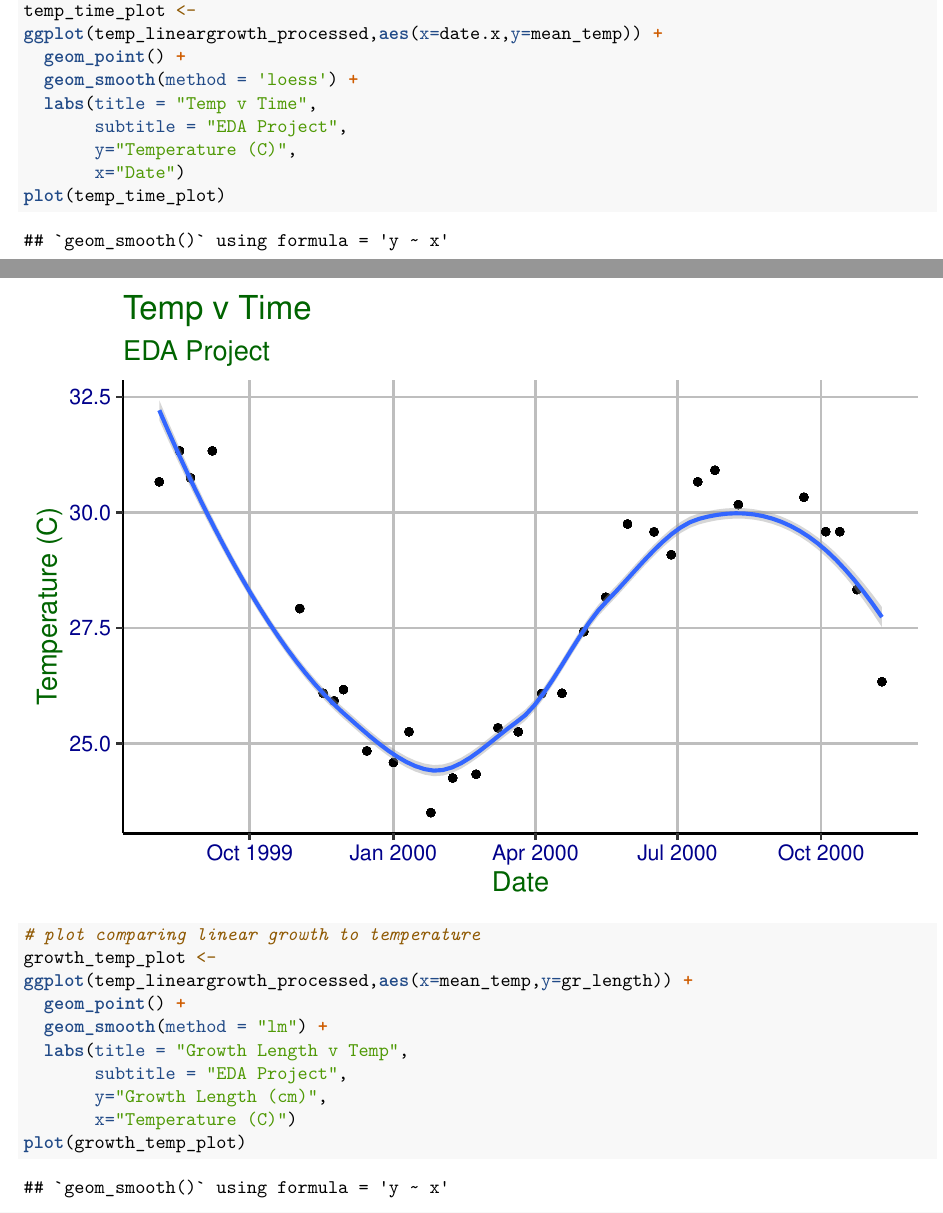
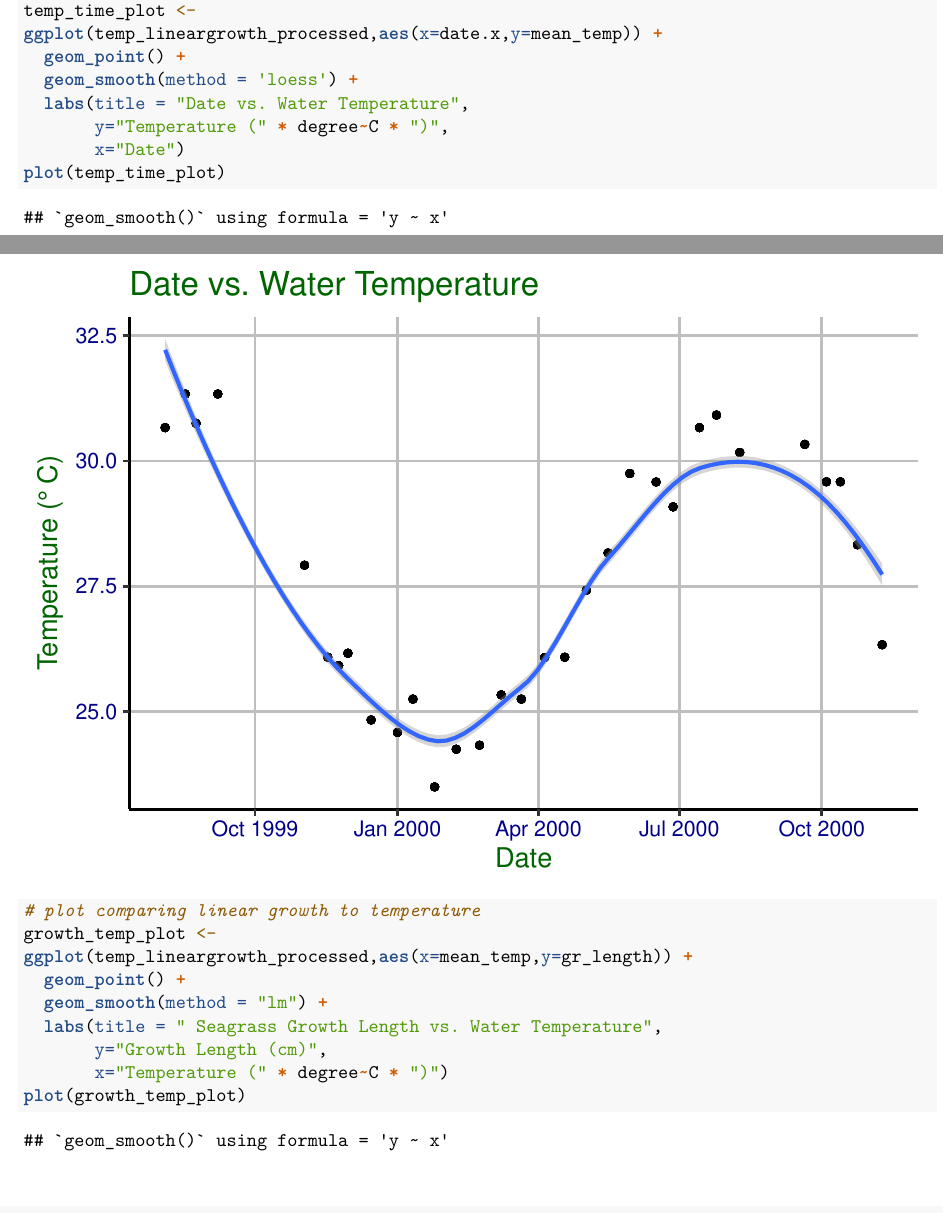
Before and after one commit to desabolger/BeyerBolgerNoor_Env872_EDA_FinalProject, an R Markdown document (Code/temp_lineargrowth.Rmd): two parts of pages 4 and 5 of 9, joined at a grey line, cut so that both start at the same text. Rendered offline with R 4.5, knitr and Pandoc, then LaTeX, with nearby package versions.

Commit message:
edits to graphs

````diff
--- a/Code/temp_lineargrowth.Rmd
+++ b/Code/temp_lineargrowth.Rmd
@@ -141,9 +140,8 @@ temp_time_plot <-
 ggplot(temp_lineargrowth_processed,aes(x=date.x,y=mean_temp)) +
   geom_point() +
   geom_smooth(method = 'loess') +
-  labs(title = "Temp v Time",
-       subtitle = "EDA Project",
-       y="Temperature (C)",
+  labs(title = "Date vs. Water Temperature",
+       y="Temperature (" * degree~C * ")",
        x="Date")
 plot(temp_time_plot)
 
@@ -152,10 +150,9 @@ growth_temp_plot <-
 ggplot(temp_lineargrowth_processed,aes(x=mean_temp,y=gr_length)) +
   geom_point() +
   geom_smooth(method = "lm") +
-  labs(title = "Growth Length v Temp",
-       subtitle = "EDA Project",
+  labs(title = " Seagrass Growth Length vs. Water Temperature",
        y="Growth Length (cm)",
-       x="Temperature (C)")
+       x="Temperature (" * degree~C * ")")
 plot(growth_temp_plot)
 
 ```
````
Also changed, not shown: Code/temp_lineargrowth.Rmd (9 more changed lines).
